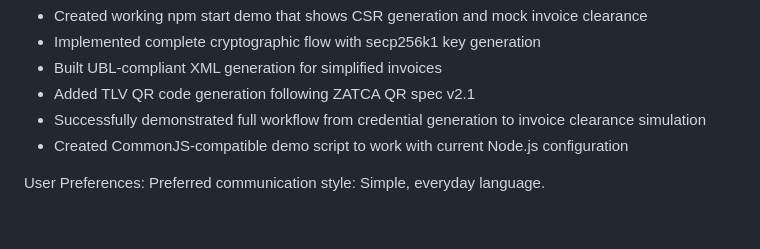
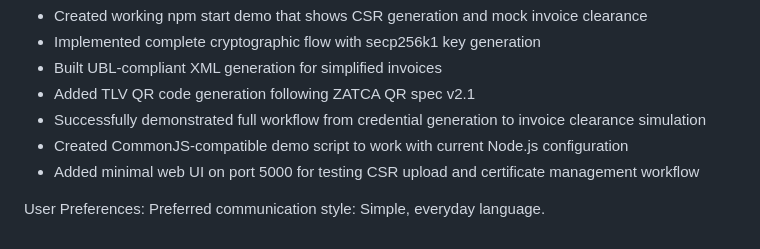
Before and after one commit to mouna-bassim/zatca-sdk, a Markdown page: replit.md, the part around the change. Drawn GitHub-style.

Commit message:
Add a basic interface for certificate management and CSR uploading
Implement a minimal web UI on port 5000 for testing CSR upload and certificate management workflow.

Replit-Commit-Author: Agent
Replit-Commit-Session-Id: 9757c09f-0f33-4409-9437-45f34e1d770d
Replit-Commit-Screenshot-Url: https://storage.googleapis.com/screenshot-production-us-central1/f9897ed0-ab07-4bc6-baf5-149871f0f99d/29b6289a-9361-4b77-a373-9abec6d2ebcd.jpg

```diff
--- a/replit.md
+++ b/replit.md
@@ -128,6 +128,7 @@ Recent Changes:
 - Added TLV QR code generation following ZATCA QR spec v2.1
 - Successfully demonstrated full workflow from credential generation to invoice clearance simulation
 - Created CommonJS-compatible demo script to work with current Node.js configuration
+- Added minimal web UI on port 5000 for testing CSR upload and certificate management workflow
 
 User Preferences:
 Preferred communication style: Simple, everyday language.
```
